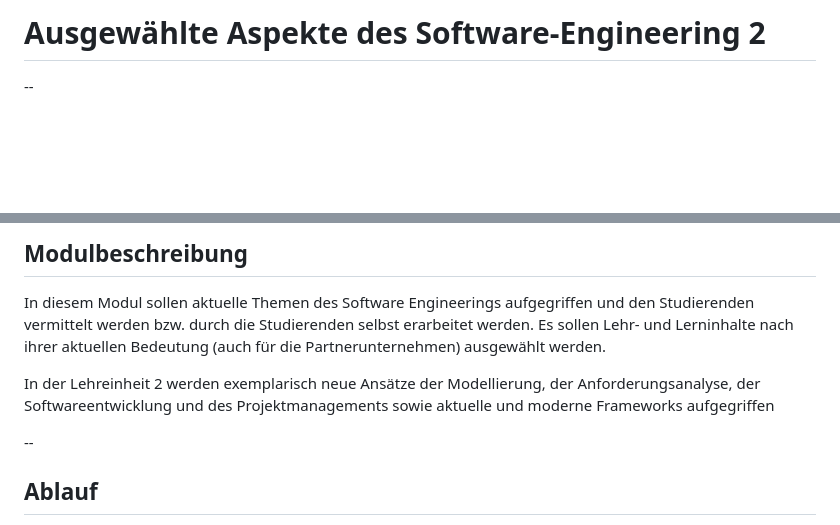
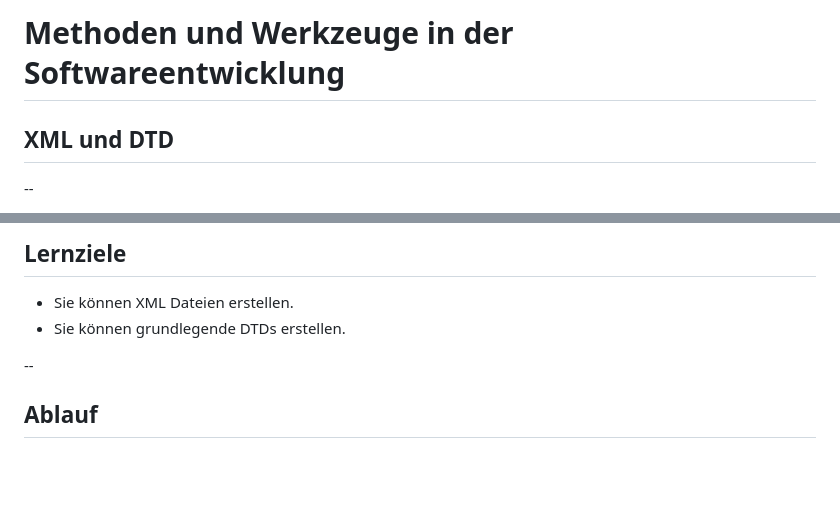
Before and after one commit to paulpeitz/reveal, a Markdown page: slides_01_xml.md, 2 parts joined by grey strips. Rendered like a GitHub page; blank space fills up the shorter version.

```diff
--- a/slides_01_xml.md
+++ b/slides_01_xml.md
@@ -1,5 +1,7 @@
 <!-- .slide: data-background-image="./img/architecture.jpg" data-background-opacity=0.2 -->
 
-# Ausgewählte Aspekte des Software-Engineering 2 <!-- .element: class="r-fit-text"  -->
+# Methoden und Werkzeuge in der Softwareentwicklung <!-- .element: class="r-fit-text"  -->
+
+## XML und DTD
 
 --
@@ -6,9 +9,8 @@
 
-## Modulbeschreibung
+## Lernziele
 
-<p style="text-align: left; font-size: 0.6em;">In diesem Modul sollen aktuelle Themen des Software Engineerings aufgegriffen und den Studierenden vermittelt werden bzw. durch die Studierenden selbst erarbeitet werden. Es sollen Lehr- und Lerninhalte nach ihrer aktuellen Bedeutung (auch für die Partnerunternehmen) ausgewählt werden.</p>
-
-<p style="text-align: left; font-size: 0.6em;">In der Lehreinheit 2 werden exemplarisch neue Ansätze der Modellierung, der Anforderungsanalyse, der Softwareentwicklung und des Projektmanagements sowie aktuelle und moderne Frameworks aufgegriffen</p>
+* Sie können XML Dateien erstellen.
+* Sie können grundlegende DTDs erstellen.
 
 --
 
```
Also changed, not shown: other parts of slides_01_xml.md (+1 -0 lines).
